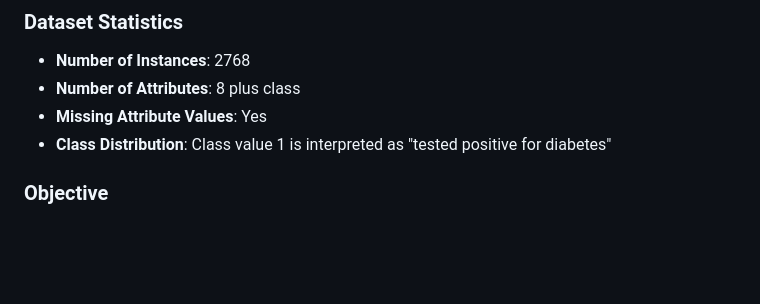
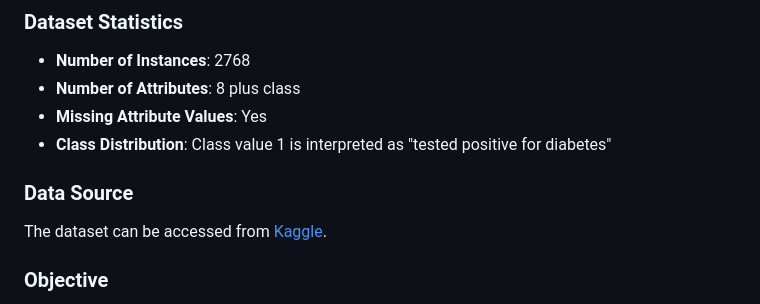
Before and after one commit to wmujawar/Diabetes-classification, a Markdown page: README.md, the part around the change. Drawn GitHub-style; blank space fills up the shorter version.

Commit message:
Add data source section to README.md for dataset accessibility

```diff
--- a/README.md
+++ b/README.md
@@ -24,6 +24,9 @@ This dataset is originally from the National Institute of Diabetes and Digestive
 - **Number of Attributes**: 8 plus class
 - **Missing Attribute Values**: Yes
 - **Class Distribution**: Class value 1 is interpreted as "tested positive for diabetes"
+
+### Data Source
+The dataset can be accessed from [Kaggle](https://www.kaggle.com/datasets/mathchi/diabetes-data-set).
 
 ### Objective
 
```
